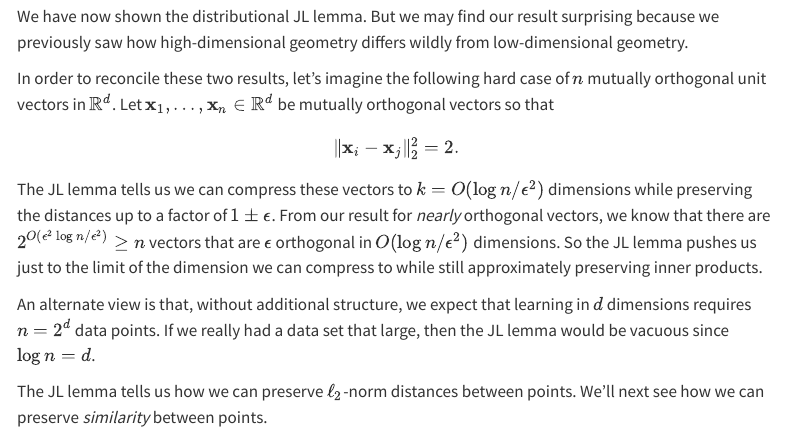
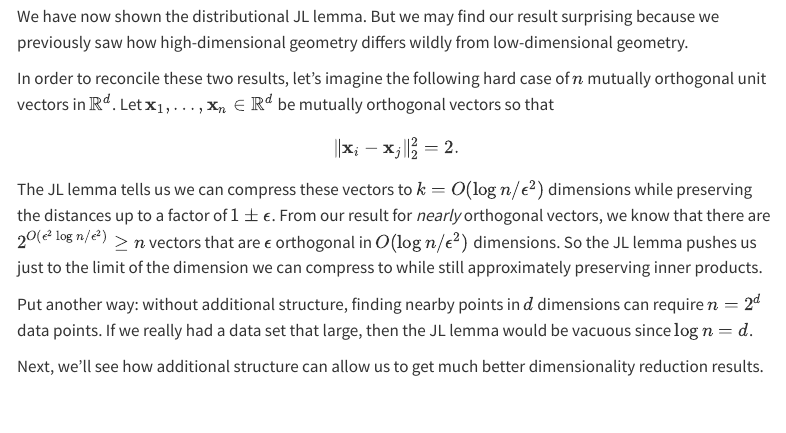
Before and after one commit to rtealwitter/rads2026, a Quarto document (notes/07_dimensionality_reduction.qmd): the page in a window 1100 px wide, from 5910 px down. Rendered offline with R 4.5, knitr and Pandoc in place of Quarto, with nearby package versions; menus at the side of the page are left out.

Commit message:
week 6!!

```diff
--- a/notes/07_dimensionality_reduction.qmd
+++ b/notes/07_dimensionality_reduction.qmd
@@ -309,7 +309,6 @@ The JL lemma tells us we can compress these vectors to $k = O(\log n / \epsilon^
 From our result for *nearly* orthogonal vectors, we know that there are $2^{O(\epsilon^2 \log n /\epsilon^2)} \geq n$ vectors that are $\epsilon$ orthogonal in $O(\log n / \epsilon^2)$ dimensions.
 So the JL lemma pushes us just to the limit of the dimension we can compress to while still approximately preserving inner products.
 
-An alternate view is that, without additional structure, we expect that learning in $d$ dimensions requires $n=2^d$ data points. If we really had a data set that large, then the JL lemma would be vacuous since $\log n = d$.
+Put another way: without additional structure, finding nearby points in $d$ dimensions can require $n=2^d$ data points. If we really had a data set that large, then the JL lemma would be vacuous since $\log n = d$.
 
-The JL lemma tells us how we can preserve $\ell_2$-norm distances between points.
-We'll next see how we can preserve *similarity* between points.
+Next, we'll see how additional structure can allow us to get much better dimensionality reduction results.
```
Also changed, not shown: notes/08_similarity_estimation.qmd (+2 -3 lines), docs/search.json, 2 other files.
